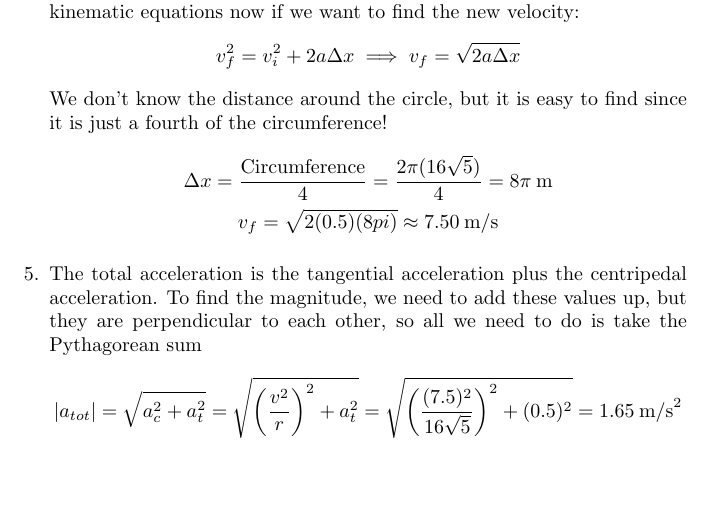
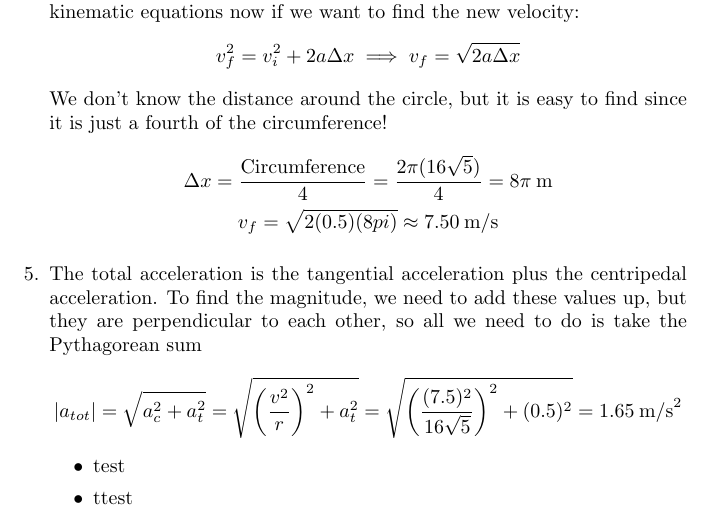
Before and after one commit to dteague/dteague.github.io, a LaTeX document (assets/latex_temp/4b.tex): part of page 3 of 3, cut so that both start at the same text, the shorter picture padded with empty space. Compiled offline with pdfLaTeX.

Commit message:
This is for jeff

```diff
--- a/assets/latex_temp/4b.tex
+++ b/assets/latex_temp/4b.tex
@@ -101,5 +101,11 @@ Part 4: There is no tangential acceleration!  Since there is no change in speed,
   \begin{gather*}
     |a_{tot}|=\sqrt{a_c^2+a_t^2}=\sqrt{ \left(\frac{v^2}{r}\right)^2+a_t^2}=\sqrt{ \left(\frac{(7.5)^2}{16\sqrt{5}}\right)^2+(0.5)^2}=1.65\text{\:m/s}^2
   \end{gather*}
+
+
+  \begin{itemize}
+  \item test
+  \item ttest
+  \end{itemize}
 \end{enumerate}
 \end{document}
```
Also changed, not shown: about.md (+1 -1 lines), assets/latex_temp/4b.pdf, 1 other file.
